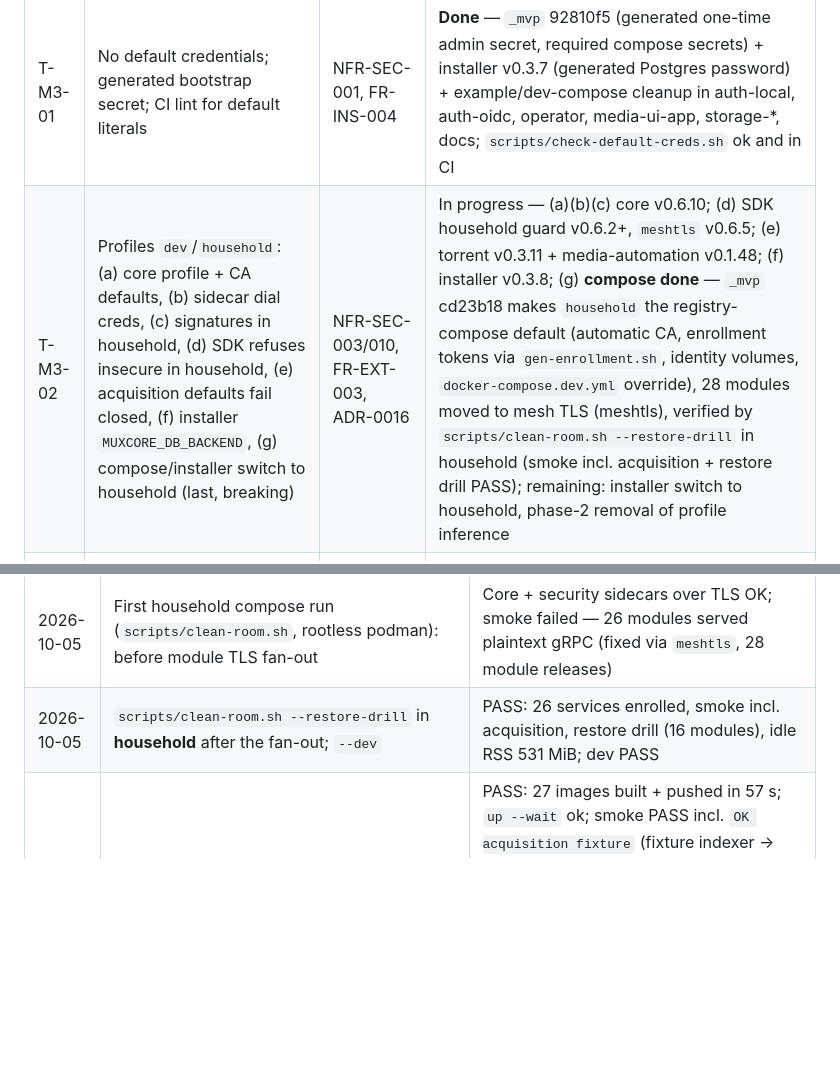
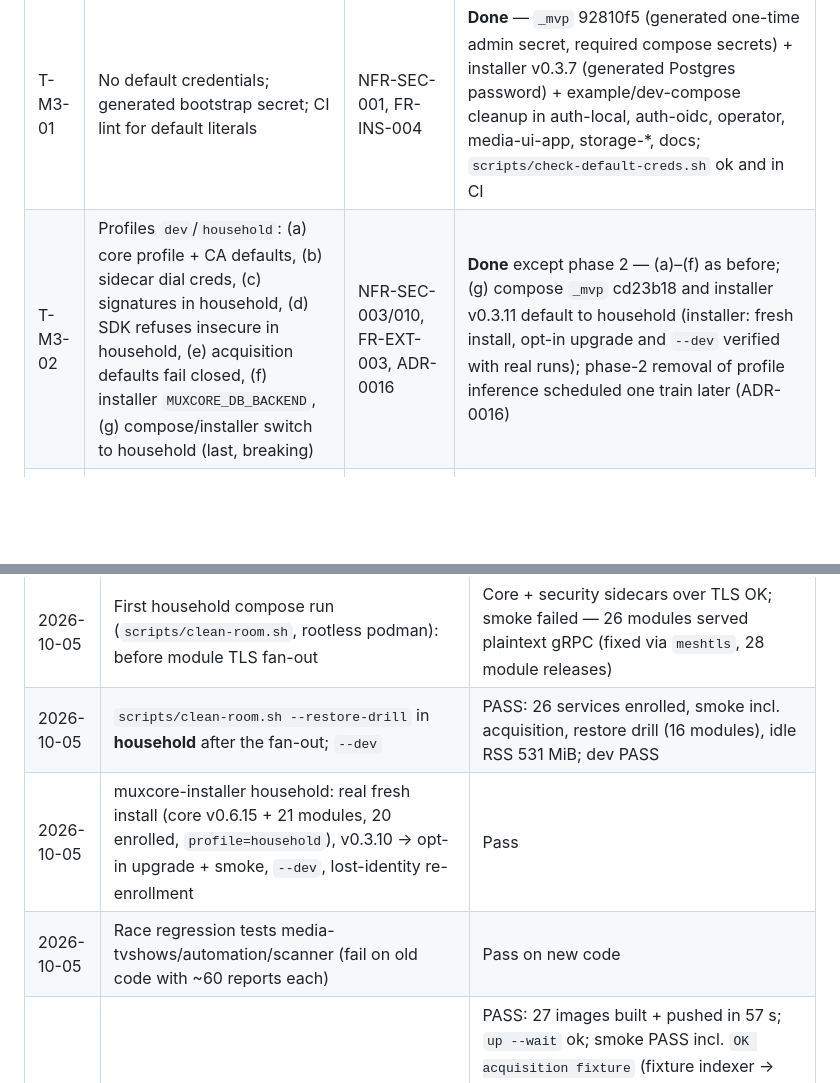
Before and after one commit to Muxcore-Media/umbrella, a Markdown page: MASTER-ROADMAP.md, 2 parts joined by grey strips. Rendered like a GitHub page; blank space fills up the shorter version.

Commit message:
chore: installer household, race fixes, backup coverage; pins
Refs: Muxcore-Media/umbrella roadmap T-M3-02 T-M2-05

```diff
--- a/MASTER-ROADMAP.md
+++ b/MASTER-ROADMAP.md
@@ -183,7 +183,7 @@ Nine items from [TDD §8](docs/architecture/TDD.md#8-security-hardening-approach
 | ID | Objective | Refs | Status |
 |----|-----------|------|--------|
 | T-M3-01 | No default credentials; generated bootstrap secret; CI lint for default literals | NFR-SEC-001, FR-INS-004 | **Done** — `_mvp` 92810f5 (generated one-time admin secret, required compose secrets) + installer v0.3.7 (generated Postgres password) + example/dev-compose cleanup in auth-local, auth-oidc, operator, media-ui-app, storage-*, docs; `scripts/check-default-creds.sh` ok and in CI |
-| T-M3-02 | Profiles `dev`/`household`: (a) core profile + CA defaults, (b) sidecar dial creds, (c) signatures in household, (d) SDK refuses insecure in household, (e) acquisition defaults fail closed, (f) installer `MUXCORE_DB_BACKEND`, (g) compose/installer switch to household (last, breaking) | NFR-SEC-003/010, FR-EXT-003, ADR-0016 | In progress — (a)(b)(c) core v0.6.10; (d) SDK household guard v0.6.2+, `meshtls` v0.6.5; (e) torrent v0.3.11 + media-automation v0.1.48; (f) installer v0.3.8; (g) **compose done** — `_mvp` cd23b18 makes `household` the registry-compose default (automatic CA, enrollment tokens via `gen-enrollment.sh`, identity volumes, `docker-compose.dev.yml` override), 28 modules moved to mesh TLS (meshtls), verified by `scripts/clean-room.sh --restore-drill` in household (smoke incl. acquisition + restore drill PASS); remaining: installer switch to household, phase-2 removal of profile inference |
+| T-M3-02 | Profiles `dev`/`household`: (a) core profile + CA defaults, (b) sidecar dial creds, (c) signatures in household, (d) SDK refuses insecure in household, (e) acquisition defaults fail closed, (f) installer `MUXCORE_DB_BACKEND`, (g) compose/installer switch to household (last, breaking) | NFR-SEC-003/010, FR-EXT-003, ADR-0016 | **Done** except phase 2 — (a)–(f) as before; (g) compose `_mvp` cd23b18 and installer v0.3.11 default to household (installer: fresh install, opt-in upgrade and `--dev` verified with real runs); phase-2 removal of profile inference scheduled one train later (ADR-0016) |
 | T-M3-03 | Authenticated registration: (a) verified-peer module principal, (b) Register/Unregister rules + exclusive capabilities, (c) CSR enrollment + single-use tokens, (d) SDK `meshid`, (f) rebuild modules on the new SDK, (g) auth-oidc `CallerId` | NFR-SEC-002, ADR-0017, ADR-0018, ADR-0022 | **Done** — (a) core v0.6.9, (b) v0.6.11 → ADR-0022 (v0.6.14), (c)(d) v0.6.12, (f) all SDK modules rebuilt (core v0.6.12–v0.6.15, sdk v0.6.3–v0.6.5), (g) auth-oidc v0.1.6, auth-local v0.1.16; compose identity volumes + `gen-enrollment.sh` (`_mvp` cd23b18); household run proves verified-certificate registration of every service |
 | T-M3-04 | BFF: CSRF, `POST /logout`, server timeouts, security headers, persisted sessions | NFR-SEC-004/006, NFR-REL-003 | **Done** — `_mvp` 831491f (CSRF Origin check, `POST /logout`, timeouts, security headers, persisted encrypted sessions) + media-ui-app be3e834 (POST sign-out) |
 | T-M3-05 | admin-ui TLS dial helper; session store under data dir, protected, 0600 | NFR-SEC-003/005 | **Done** — admin-ui v0.1.15 (TLS dial helper for 27 sites + core client; hashed/encrypted 0600 sessions under the data dir; devices page no longer leaks session tokens) |
@@ -277,6 +277,8 @@ Checks **actually run** (not proposed). Environment: `claude-workstation` contai
 | 2026-10-05 | admin-ui v0.1.18 audit context fix (test fails on old code) | Green |
 | 2026-10-05 | First household compose run (`scripts/clean-room.sh`, rootless podman): before module TLS fan-out | Core + security sidecars over TLS OK; smoke failed — 26 modules served plaintext gRPC (fixed via `meshtls`, 28 module releases) |
 | 2026-10-05 | `scripts/clean-room.sh --restore-drill` in **household** after the fan-out; `--dev` | PASS: 26 services enrolled, smoke incl. acquisition, restore drill (16 modules), idle RSS 531 MiB; dev PASS |
+| 2026-10-05 | muxcore-installer household: real fresh install (core v0.6.15 + 21 modules, 20 enrolled, `profile=household`), v0.3.10 → opt-in upgrade + smoke, `--dev`, lost-identity re-enrollment | Pass |
+| 2026-10-05 | Race regression tests media-tvshows/automation/scanner (fail on old code with ~60 reports each) | Pass on new code |
 | 2026-10-05 | `scripts/clean-room.sh --restore-drill` (T-M2-10; rootless podman 4.3.1 + docker-compose v5.6.0, train-2026.10.2 / v0.6.13, profiles indexer-piratebay, downloader-torrent, backup-local) | PASS: 27 images built + pushed in 57 s; `up --wait` ok; smoke PASS incl. `OK acquisition fixture` (fixture indexer → torrent fixture engine → scanner import → media-movies → BFF stream 206 + playback resolve); idle RSS 469.9 MiB over 27 containers (NFR-PERF-003 budget 2 GiB); compose restore drill PASS (16 modules restored, snapshot equal, decoy password refused). Six earlier runs failed on the `_mvp` defects listed in T-M2-10 |
 | 2026-10-05 | `_mvp/scripts/run-script-tests.sh` (incl. new `check-compose-grpc-binds_test.sh`, `check-smoke-protoset_test.sh`), `~/.muxcore-orch/verify.sh _mvp`, shellcheck of the new scripts | Green |
 
```
Also changed, not shown: docs/specs/SRS.md (+1 -1 lines).
